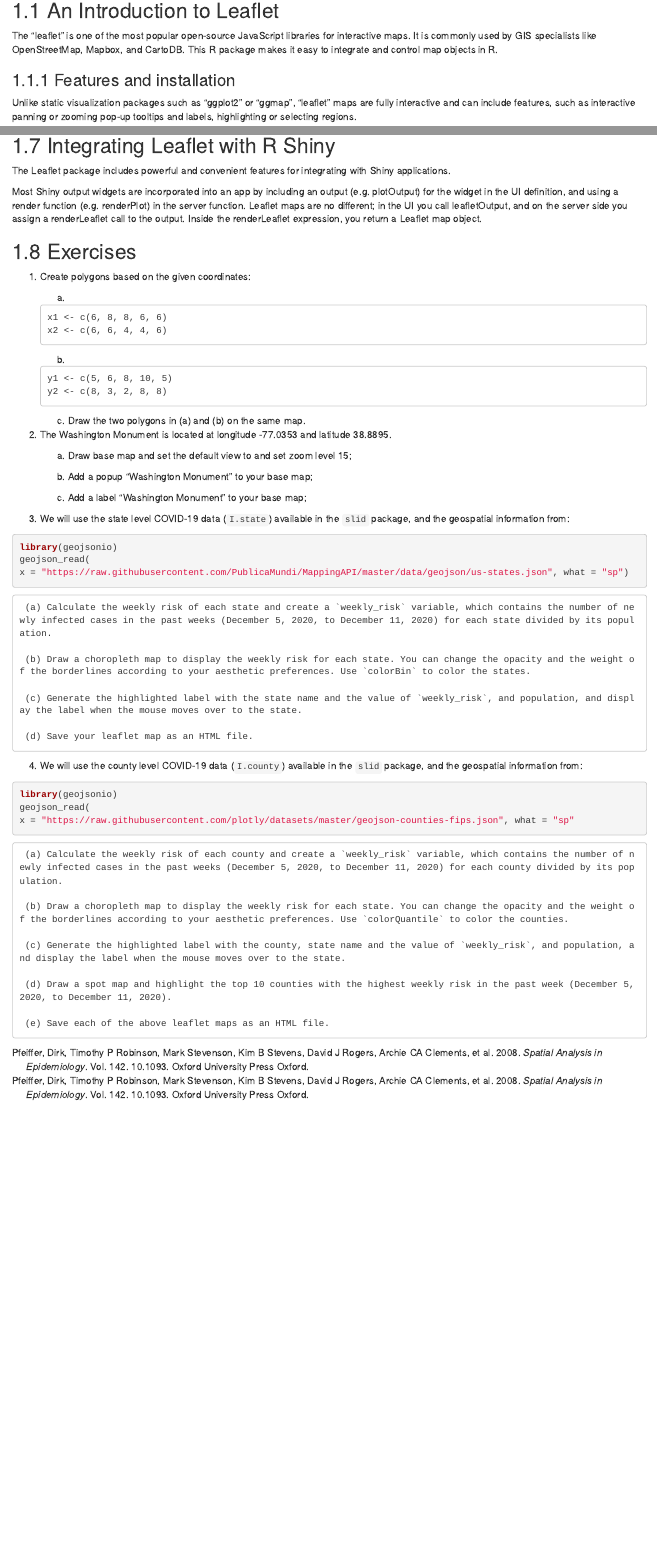
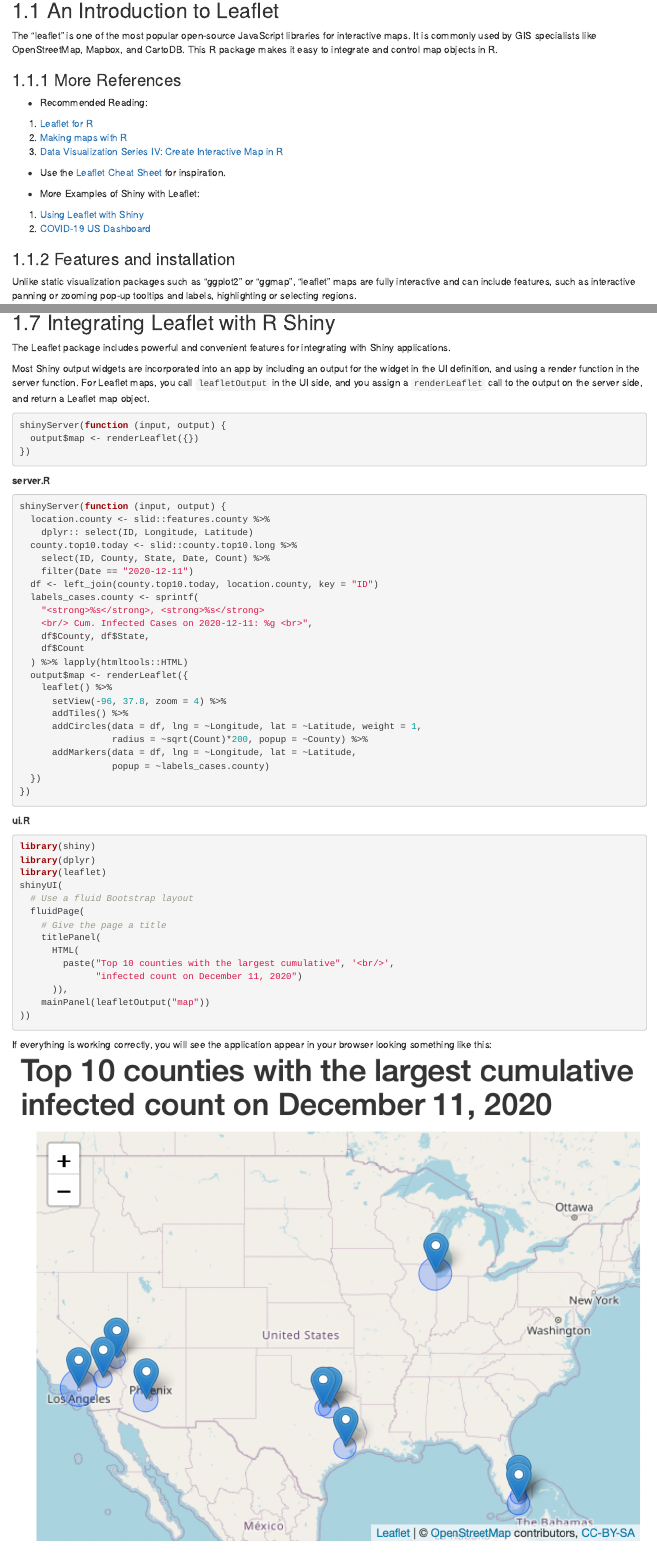
Before and after one commit to covid19-dashboard-us/SLID_book, an R Markdown document (06-map.Rmd): the page in a window 1100 px wide, from 300 px down, and a second part further down, joined at a grey line. Rendered offline with R 4.5, knitr and Pandoc, with nearby package versions; drawn as R Markdown's standard HTML page in place of the format the file asks for; code that draws random numbers runs with fixed seeds of ours; some code elsewhere in the file could not run offline; common packages that the code uses without loading them are loaded.

Commit message:
update 6map

````diff
--- a/06-map.Rmd
+++ b/06-map.Rmd
@@ -7,6 +7,20 @@
 ## An Introduction to Leaflet
 
 The “leaflet” is one of the most popular open-source JavaScript libraries for interactive maps. It is commonly used by GIS specialists like OpenStreetMap, Mapbox, and CartoDB. This R package makes it easy to integrate and control map objects in R.
+
+### More References
+
+* Recommended Reading:
+
+1. [Leaflet for R](https://rstudio.github.io/leaflet/)
+2. [Making maps with R](https://geocompr.robinlovelace.net/adv-map.html)
+3. [Data Visualization Series IV: Create Interactive Map in R](https://rstudio-pubs-static.s3.amazonaws.com/307862_b8c8460272dc4a2a9023d033d5f3ec34.html)
+
+* Use the [Leaflet Cheat Sheet](https://ugoproto.github.io/ugo_r_doc/pdf/leaflet-cheat-sheet.pdf) for inspiration.
+
+* More Examples of Shiny with Leaflet:
+1. [Using Leaflet with Shiny](https://rstudio.github.io/leaflet/shiny.html)
+2. [COVID-19 US Dashboard](https://covid19.stat.iastate.edu/index.html)
 
 ### Features and installation
 
@@ -558,36 +579,92 @@
 
 The Leaflet package includes powerful and convenient features for integrating with Shiny applications.
 
-Most Shiny output widgets are incorporated into an app by including an output (e.g. plotOutput) for the widget in the UI definition, and using a render function (e.g. renderPlot) in the server function. Leaflet maps are no different; in the UI you call leafletOutput, and on the server side you assign a renderLeaflet call to the output. Inside the renderLeaflet expression, you return a Leaflet map object.
+Most Shiny output widgets are incorporated into an app by including an output for the widget in the UI definition, and using a render function in the server function. For Leaflet maps, you call `leafletOutput` in the UI side, and you assign a `renderLeaflet` call to the output on the server side, and return a Leaflet map object.
+
+```{r, eval=F}
+shinyServer(function (input, output) {
+  output$map <- renderLeaflet({})
+})
+```
+
+**server.R**
+```{r, eval=F}
+shinyServer(function (input, output) {
+  location.county <- slid::features.county %>%
+    dplyr:: select(ID, Longitude, Latitude)
+  county.top10.today <- slid::county.top10.long %>%
+    select(ID, County, State, Date, Count) %>%
+    filter(Date == "2020-12-11")
+  df <- left_join(county.top10.today, location.county, key = "ID")
+  labels_cases.county <- sprintf(
+    "<strong>%s</strong>, <strong>%s</strong>
+    <br/> Cum. Infected Cases on 2020-12-11: %g <br>",
+    df$County, df$State,
+    df$Count
+  ) %>% lapply(htmltools::HTML)
+  output$map <- renderLeaflet({
+    leaflet() %>%
+      setView(-96, 37.8, zoom = 4) %>%
+      addTiles() %>%
+      addCircles(data = df, lng = ~Longitude, lat = ~Latitude, weight = 1,
+                 radius = ~sqrt(Count)*200, popup = ~County) %>%
+      addMarkers(data = df, lng = ~Longitude, lat = ~Latitude,
+                 popup = ~labels_cases.county)
+  })
+})
+```
+
+**ui.R**
+```{r, eval=F}
+library(shiny)
+library(dplyr)
+library(leaflet)
+shinyUI(
+  # Use a fluid Bootstrap layout
+  fluidPage(
+    # Give the page a title
+    titlePanel(
+      HTML(
+        paste("Top 10 counties with the largest cumulative", '<br/>',
+              "infected count on December 11, 2020")
+      )),
+    mainPanel(leafletOutput("map"))
+))
+```
+
+If everything is working correctly, you will see the application appear in your browser looking something like this:
+![The top ten counties with with the largest cumulative infected count.](figures/shiny-map.png)
+
 
 ## Exercises
 
 1. Create polygons based on the given coordinates:
-     (a)
-```
+
+  a. Let
+
+```{r}
 x1 <- c(6, 8, 8, 6, 6)
 x2 <- c(6, 6, 4, 4, 6)
 ```
 
-     (b)
-```
+  b. Let
+
+```{r}
 y1 <- c(5, 6, 8, 10, 5)
 y2 <- c(8, 3, 2, 8, 8)
 ```
 
-     (c) Draw the two polygons in (a) and (b) on the same map.
+  c.  Draw the two polygons in (a) and (b) on the same map.
 
 2. The Washington Monument is located at longitude -77.0353 and latitude 38.8895.
 
-     (a) Draw base map and set the default view to and set zoom level 15;
+  a. Draw base map and set the default view to and set zoom level 15;
 
-     (b) Add a popup “Washington Monument” to your base map;
+  b. Add a popup “Washington Monument” to your base map;
 
-     (c) Add a label “Washington Monument” to your base map;
+  c. Add a label “Washington Monument” to your base map;
 
 3. We will use the state level COVID-19 data (`I.state`) available in the `slid` package, and the geospatial information from:
 
-```{r, eval=F}
+```{r eval=F}
 library(geojsonio)
-geojson_read(
-x = "https://raw.githubusercontent.com/PublicaMundi/MappingAPI/master/data/geojson/us-states.json", what = "sp")
@@ -594,17 +676,13 @@
 ```
 
-     (a) Calculate the weekly risk of each state and create a `weekly_risk` variable, which contains the number of newly infected cases in the past weeks (December 5, 2020, to December 11, 2020) for each state divided by its population.
+  a. Calculate the weekly risk of each state and create a `weekly_risk` variable, which contains the number of newly infected cases in the past weeks (December 5, 2020, to December 11, 2020) for each state divided by its population.
 
-     (b) Draw a choropleth map to display the weekly risk for each state. You can change the opacity and the weight of the borderlines according to your aesthetic preferences. Use `colorBin` to color the states.
+  b. Draw a choropleth map to display the weekly risk for each state. You can change the opacity and the weight of the borderlines according to your aesthetic preferences. Use `colorBin` to color the states.
 
-     (c) Generate the highlighted label with the state name and the value of `weekly_risk`, and population, and display the label when the mouse moves over to the state.
+  c. Generate the highlighted label with the state name and the value of `weekly_risk`, and population, and display the label when the mouse moves over to the state.
 
-     (d) Save your leaflet map as an HTML file.
+  d. Save your leaflet map as an HTML file.
 
 
 4. We will use the county level COVID-19 data (`I.county`) available in the `slid` package, and the geospatial information from:
 
-```{r, eval=F}
-library(geojsonio)
-geojson_read(
-x = "https://raw.githubusercontent.com/plotly/datasets/master/geojson-counties-fips.json", what = "sp"
@@ -611,11 +695,11 @@
 ```
 
-     (a) Calculate the weekly risk of each county and create a `weekly_risk` variable, which contains the number of newly infected cases in the past weeks (December 5, 2020, to December 11, 2020) for each county divided by its population.
+  a. Calculate the weekly risk of each county and create a `weekly_risk` variable, which contains the number of newly infected cases in the past weeks (December 5, 2020, to December 11, 2020) for each county divided by its population.
 
-     (b) Draw a choropleth map to display the weekly risk for each state. You can change the opacity and the weight of the borderlines according to your aesthetic preferences. Use `colorQuantile` to color the counties.
+  b. Draw a choropleth map to display the weekly risk for each state. You can change the opacity and the weight of the borderlines according to your aesthetic preferences. Use `colorQuantile` to color the counties.
 
-     (c) Generate the highlighted label with the county, state name and the value of `weekly_risk`, and population, and display the label when the mouse moves over to the state.
+  c. Generate the highlighted label with the county, state name and the value of `weekly_risk`, and population, and display the label when the mouse moves over to the state.
 
-     (d) Draw a spot map and highlight the top 10 counties with the highest weekly risk in the past week (December 5, 2020, to December 11, 2020).
+  d. Draw a spot map and highlight the top 10 counties with the highest weekly risk in the past week (December 5, 2020, to December 11, 2020).
 
-     (e) Save each of the above leaflet maps as an HTML file.
+  e. Save each of the above leaflet maps as an HTML file.
````
Also changed, not shown: 02-data_wrangling.Rmd (+5 -4 lines), docs/search_index.json, figures/shiny-map.png (added), 06-map.Rmd (54 more changed lines), 20 other files.
